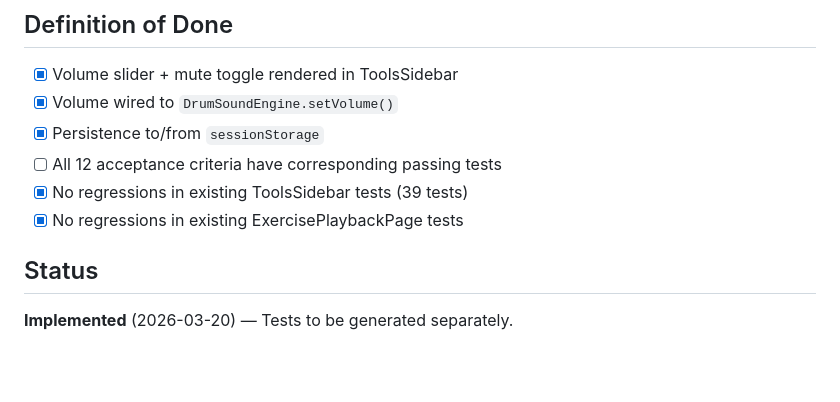
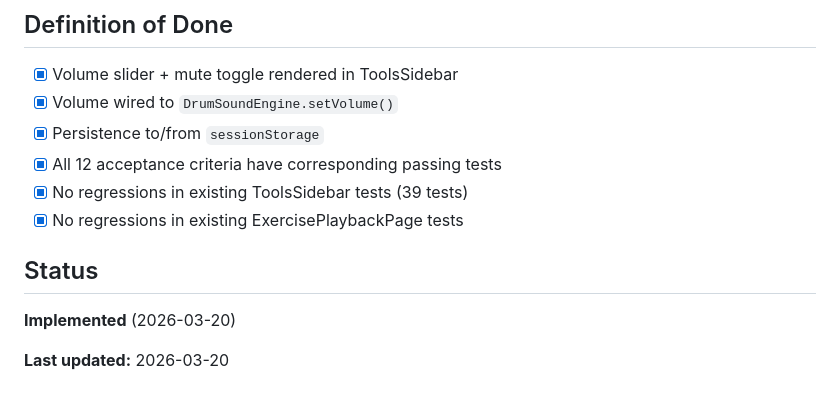
Before and after one commit to dRockdriguez/groove-lab, a Markdown page: specs/drum-sound-playback/03-drum-sound-volume-control.md, the part around the change. GitHub-like rendering; blank space fills up the shorter version.

Commit message:
spec(spec/03-drum-sound-volume-control): implement + test + verify workflow complete

```diff
--- a/specs/drum-sound-playback/03-drum-sound-volume-control.md
+++ b/specs/drum-sound-playback/03-drum-sound-volume-control.md
@@ -52,10 +52,12 @@ Add a volume slider and mute toggle for drum sounds to the `ToolsSidebar` compon
 - [x] Volume slider + mute toggle rendered in ToolsSidebar
 - [x] Volume wired to `DrumSoundEngine.setVolume()`
 - [x] Persistence to/from `sessionStorage`
-- [ ] All 12 acceptance criteria have corresponding passing tests
+- [x] All 12 acceptance criteria have corresponding passing tests
 - [x] No regressions in existing ToolsSidebar tests (39 tests)
 - [x] No regressions in existing ExercisePlaybackPage tests
 
 ## Status
 
-**Implemented** (2026-03-20) — Tests to be generated separately.
+**Implemented** (2026-03-20)
+
+**Last updated:** 2026-03-20
```
